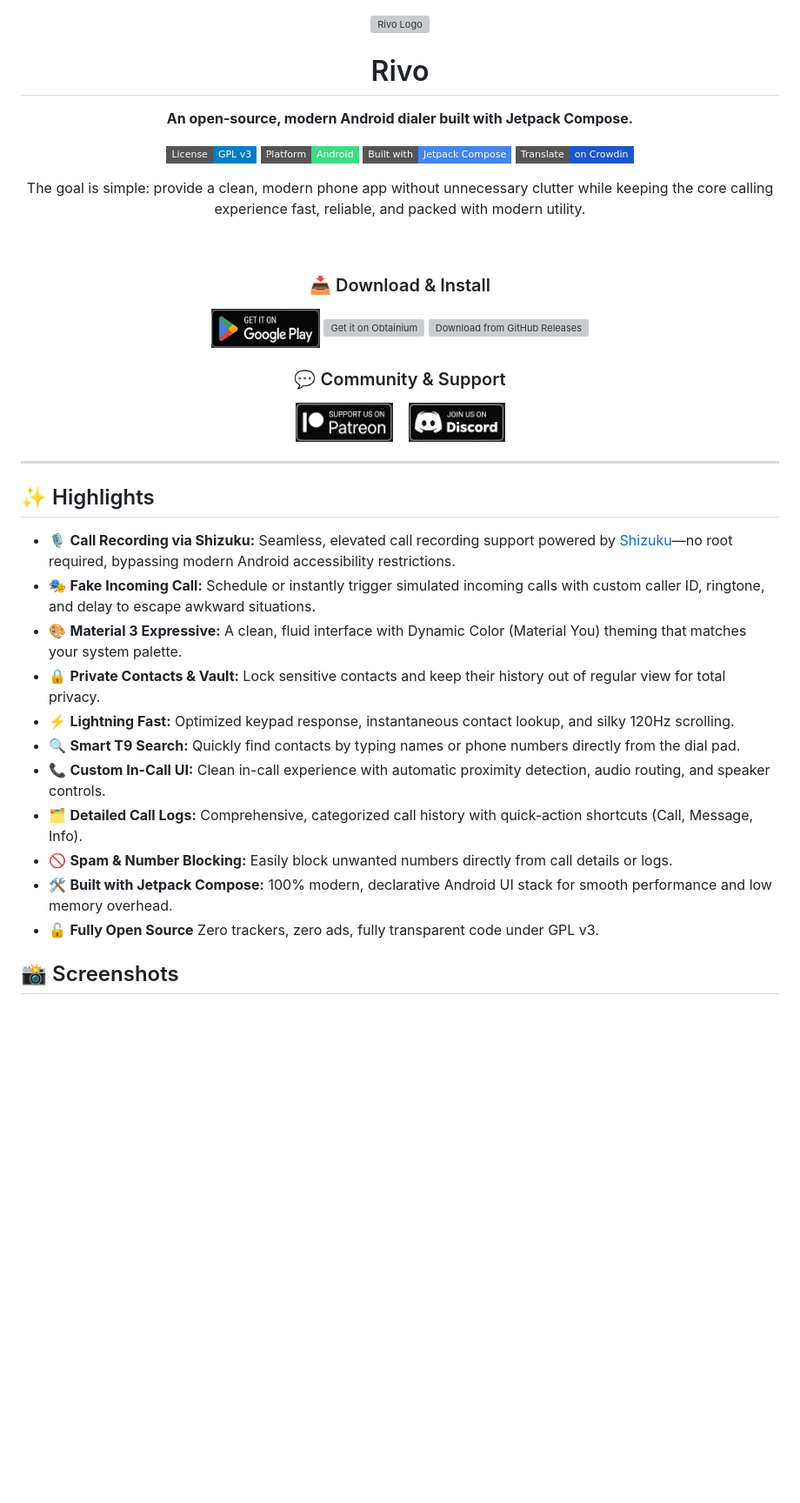
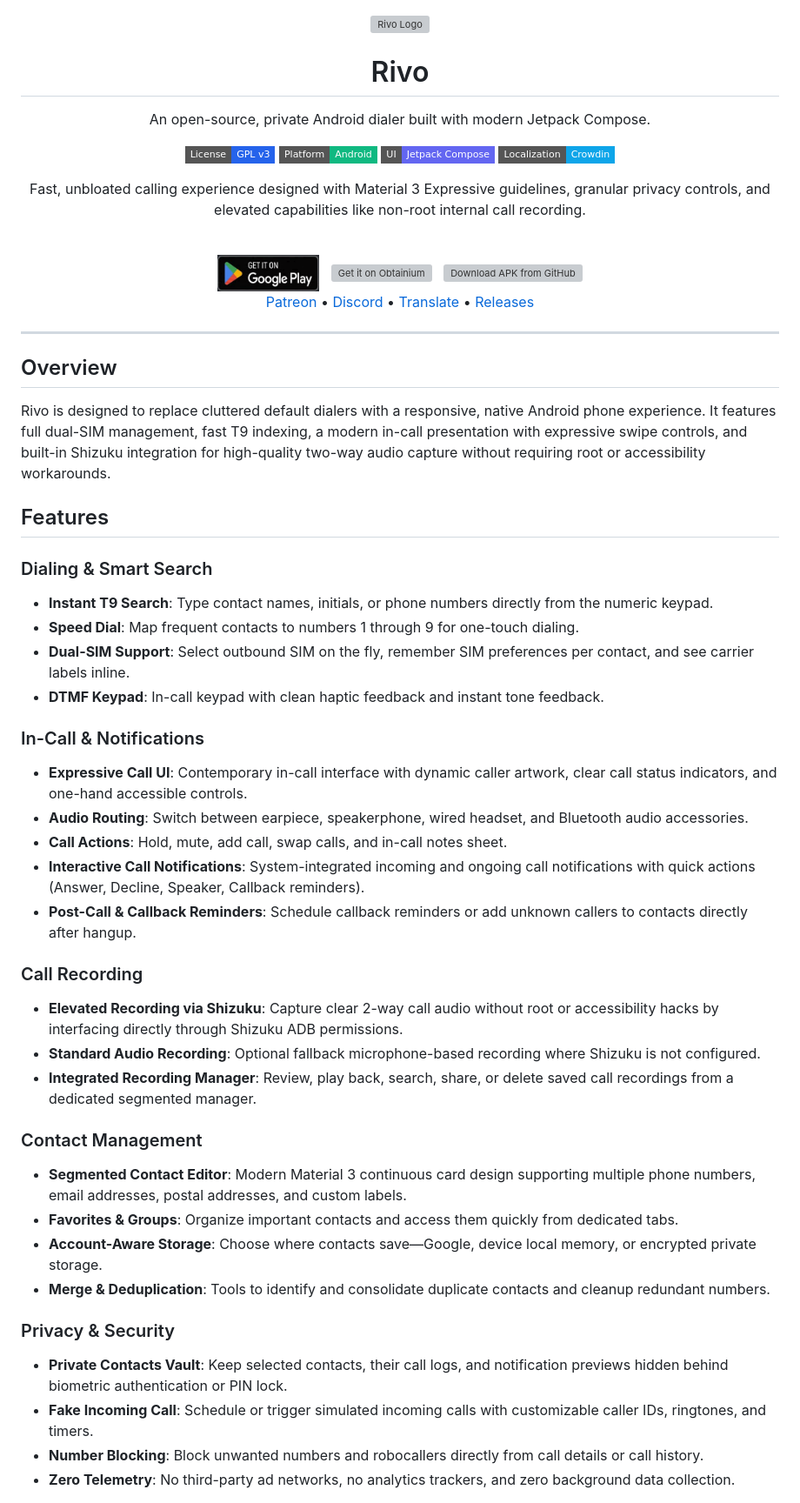
Before and after one commit to user-grinch/RivoPhoneApp, a Markdown page: README.md, the part around one of its changes. Shown at 87% size. Drawn GitHub-style; badges without logos; blank space fills up the shorter version; grey boxes are pictures that could not be loaded.

Commit message:
docs: modernize README aesthetics and update featureset

```diff
--- a/README.md
+++ b/README.md
@@ -1,3 +1,2 @@
-
 <div align="center">
 
@@ -5,57 +4,70 @@
 
 # Rivo
 
-**An open-source, modern Android dialer built with Jetpack Compose.**
+An open-source, private Android dialer built with modern Jetpack Compose.
 
-[![License: GPL v3](https://img.shields.io/badge/License-GPL%20v3-blue.svg?style=flat-square)](https://www.gnu.org/licenses/gpl-3.0)
-[![Platform](https://img.shields.io/badge/Platform-Android-3DDC84.svg?style=flat-square&logo=android)](https://www.android.com)
-[![Jetpack Compose](https://img.shields.io/badge/Built_with-Jetpack_Compose-4285F4.svg?style=flat-square&logo=android)](https://developer.android.com/jetpack/compose)
-[![Translate on Crowdin](https://img.shields.io/badge/Translate-on%20Crowdin-1A56D0?logo=crowdin&style=flat-square)](https://crowdin.com/project/rivophone)
+[![License: GPL v3](https://img.shields.io/badge/License-GPL%20v3-2563EB.svg?style=flat-square)](https://www.gnu.org/licenses/gpl-3.0)
+[![Platform](https://img.shields.io/badge/Platform-Android-10B981.svg?style=flat-square&logo=android)](https://www.android.com)
+[![Jetpack Compose](https://img.shields.io/badge/UI-Jetpack%20Compose-6366F1.svg?style=flat-square)](https://developer.android.com/jetpack/compose)
+[![Crowdin](https://img.shields.io/badge/Localization-Crowdin-0EA5E9?logo=crowdin&style=flat-square)](https://crowdin.com/project/rivophone)
 
-The goal is simple: provide a clean, modern phone app without unnecessary clutter while keeping the core calling experience fast, reliable, and packed with modern utility.
+Fast, unbloated calling experience designed with Material 3 Expressive guidelines, granular privacy controls, and elevated capabilities like non-root internal call recording.
 
 <br>
 
-### 📥 Download & Install
-
 <a href="https://play.google.com/store/apps/details?id=com.grinch.rivo4">
-  <img src="https://raw.githubusercontent.com/user-grinch/RivoPhoneApp/main/images/play.png" alt="Download from Google Play" height="45">
+  <img src="https://raw.githubusercontent.com/user-grinch/RivoPhoneApp/main/images/play.png" alt="Get it on Google Play" height="42">
 </a>
+&nbsp;
 <a href="https://apps.obtainium.imranr.dev/redirect?r=obtainium://app/{%22id%22:%22com.grinch.rivo4%22,%22url%22:%22https://github.com/user-grinch/RivoPhoneApp%22,%22author%22:%22user-grinch%22,%22name%22:%22RivoPhoneApp%22}">
-  <img src="https://raw.githubusercontent.com/ImranR98/Obtainium/b1c8ac6f2ab08497189721a788a5763e28ff64cd/assets/graphics/badge_obtainium.png" alt="Get it on Obtainium" height="45">
+  <img src="https://raw.githubusercontent.com/ImranR98/Obtainium/b1c8ac6f2ab08497189721a788a5763e28ff64cd/assets/graphics/badge_obtainium.png" alt="Get it on Obtainium" height="42">
 </a>
+&nbsp;
 <a href="https://github.com/user-grinch/RivoPhoneApp/releases">
-  <img src="https://user-images.githubusercontent.com/69304392/148696068-0cfea65d-b18f-4685-82b5-329a330b1c0d.png" alt="Download from GitHub Releases" height="45">
+  <img src="https://user-images.githubusercontent.com/69304392/148696068-0cfea65d-b18f-4685-82b5-329a330b1c0d.png" alt="Download APK from GitHub" height="42">
 </a>
 
 <br>
 
-### 💬 Community & Support
-
-<a href="https://www.patreon.com/c/grinch_">
-  <img src="https://raw.githubusercontent.com/user-grinch/RivoPhoneApp/main/images/patreon.png" height="45" alt="Support us on Patreon">
-</a>
-&nbsp;&nbsp;
-<a href="https://discord.gg/NtEvU3726e">
-  <img src="https://raw.githubusercontent.com/user-grinch/RivoPhoneApp/main/images/discord.png" height="45" alt="Join us on Discord">
-</a>
+[Patreon](https://www.patreon.com/c/grinch_) &bull; [Discord](https://discord.gg/NtEvU3726e) &bull; [Translate](https://crowdin.com/project/rivophone) &bull; [Releases](https://github.com/user-grinch/RivoPhoneApp/releases)
 
 </div>
 
 ---
 
-## ✨ Highlights
+## Overview
 
-- 🎙️ **Call Recording via Shizuku:** Seamless, elevated call recording support powered by [Shizuku](https://shizuku.rikka.app/)—no root required, bypassing modern Android accessibility restrictions.
-- 🎭 **Fake Incoming Call:** Schedule or instantly trigger simulated incoming calls with custom caller ID, ringtone, and delay to escape awkward situations.
-- 🎨 **Material 3 Expressive:** A clean, fluid interface with Dynamic Color (Material You) theming that matches your system palette.
-- 🔒 **Private Contacts & Vault:** Lock sensitive contacts and keep their history out of regular view for total privacy.
-- ⚡ **Lightning Fast:** Optimized keypad response, instantaneous contact lookup, and silky 120Hz scrolling.
-- 🔍 **Smart T9 Search:** Quickly find contacts by typing names or phone numbers directly from the dial pad.
-- 📞 **Custom In-Call UI:** Clean in-call experience with automatic proximity detection, audio routing, and speaker controls.
-- 🗂️ **Detailed Call Logs:** Comprehensive, categorized call history with quick-action shortcuts (Call, Message, Info).
-- 🚫 **Spam & Number Blocking:** Easily block unwanted numbers directly from call details or logs.
-- 🛠️ **Built with Jetpack Compose:** 100% modern, declarative Android UI stack for smooth performance and low memory overhead.
-- 🔓 **Fully Open Source** Zero trackers, zero ads, fully transparent code under GPL v3.
+Rivo is designed to replace cluttered default dialers with a responsive, native Android phone experience. It features full dual-SIM management, fast T9 indexing, a modern in-call presentation with expressive swipe controls, and built-in Shizuku integration for high-quality two-way audio capture without requiring root or accessibility workarounds.
 
-## 📸 Screenshots
+## Features
+
+### Dialing & Smart Search
+- **Instant T9 Search**: Type contact names, initials, or phone numbers directly from the numeric keypad.
+- **Speed Dial**: Map frequent contacts to numbers 1 through 9 for one-touch dialing.
+- **Dual-SIM Support**: Select outbound SIM on the fly, remember SIM preferences per contact, and see carrier labels inline.
+- **DTMF Keypad**: In-call keypad with clean haptic feedback and instant tone feedback.
+
+### In-Call & Notifications
+- **Expressive Call UI**: Contemporary in-call interface with dynamic caller artwork, clear call status indicators, and one-hand accessible controls.
+- **Audio Routing**: Switch between earpiece, speakerphone, wired headset, and Bluetooth audio accessories.
+- **Call Actions**: Hold, mute, add call, swap calls, and in-call notes sheet.
+- **Interactive Call Notifications**: System-integrated incoming and ongoing call notifications with quick actions (Answer, Decline, Speaker, Callback reminders).
+- **Post-Call & Callback Reminders**: Schedule callback reminders or add unknown callers to contacts directly after hangup.
+
+### Call Recording
+- **Elevated Recording via Shizuku**: Capture clear 2-way call audio without root or accessibility hacks by interfacing directly through Shizuku ADB permissions.
+- **Standard Audio Recording**: Optional fallback microphone-based recording where Shizuku is not configured.
+- **Integrated Recording Manager**: Review, play back, search, share, or delete saved call recordings from a dedicated segmented manager.
+
+### Contact Management
+- **Segmented Contact Editor**: Modern Material 3 continuous card design supporting multiple phone numbers, email addresses, postal addresses, and custom labels.
+- **Favorites & Groups**: Organize important contacts and access them quickly from dedicated tabs.
+- **Account-Aware Storage**: Choose where contacts save—Google, device local memory, or encrypted private storage.
+- **Merge & Deduplication**: Tools to identify and consolidate duplicate contacts and cleanup redundant numbers.
+
+### Privacy & Security
+- **Private Contacts Vault**: Keep selected contacts, their call logs, and notification previews hidden behind biometric authentication or PIN lock.
+- **Fake Incoming Call**: Schedule or trigger simulated incoming calls with customizable caller IDs, ringtones, and timers.
+- **Number Blocking**: Block unwanted numbers and robocallers directly from call details or call history.
+- **Zero Telemetry**: No third-party ad networks, no analytics trackers, and zero background data collection.
+
```
Also changed, not shown: other parts of README.md (+31 -23 lines).
